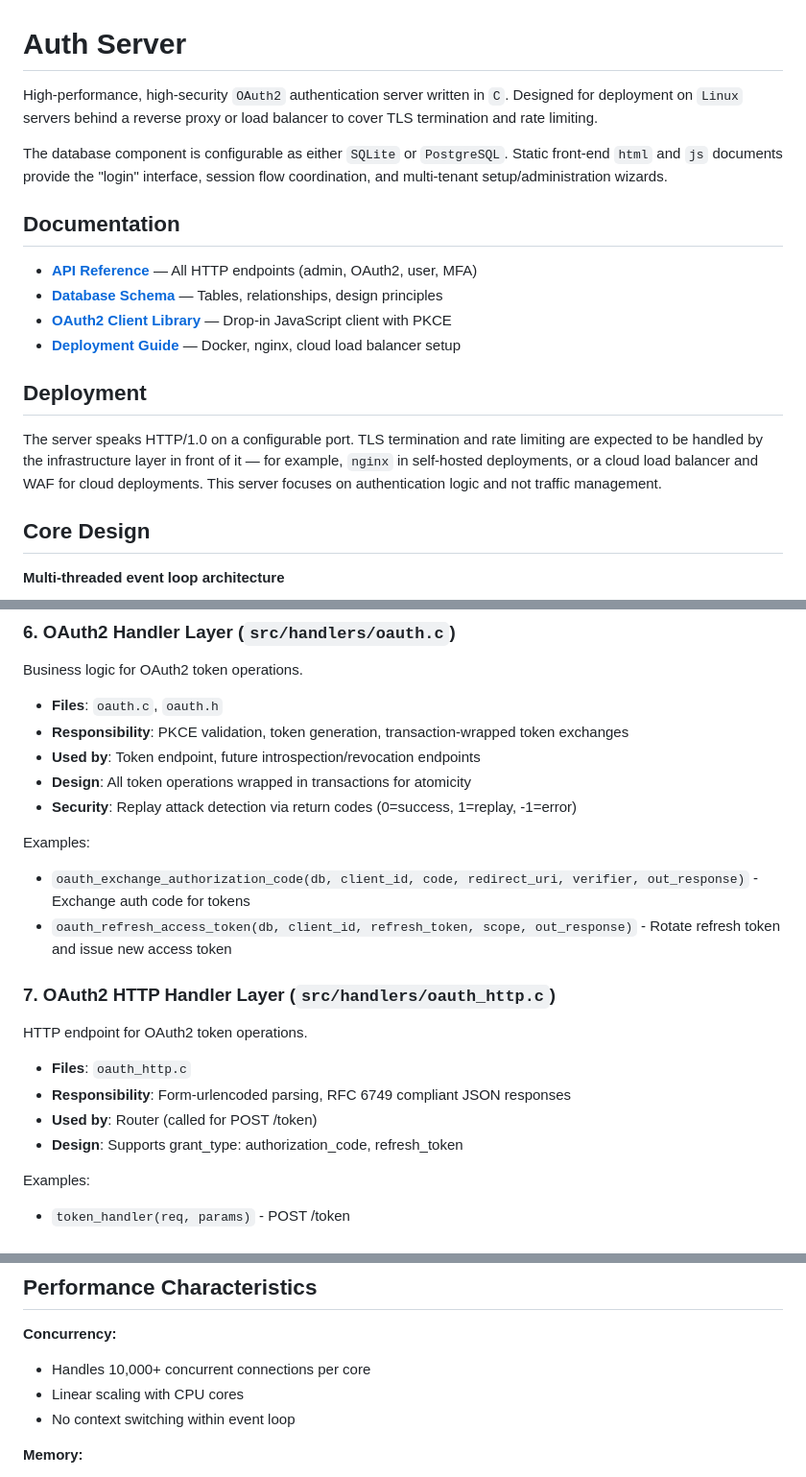
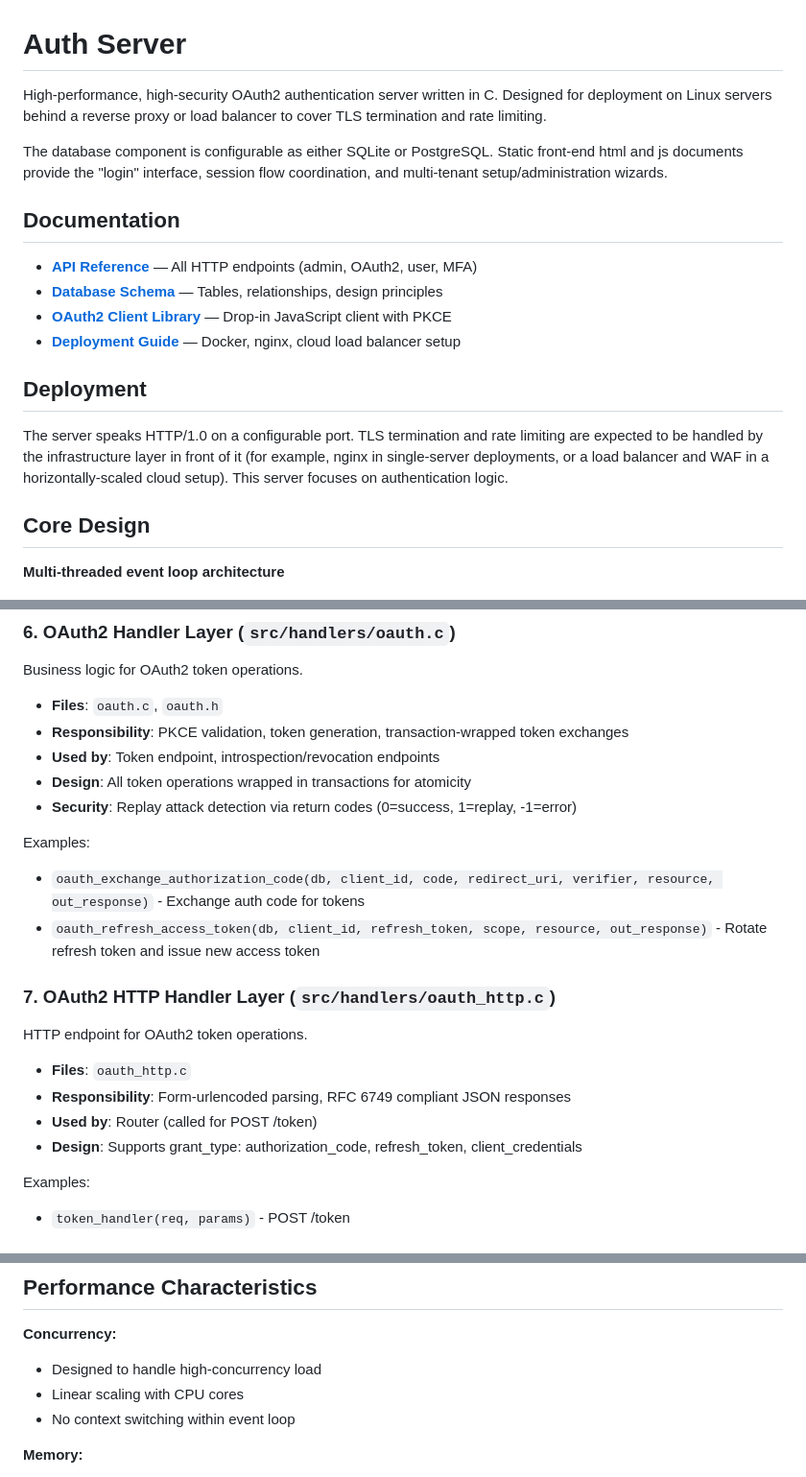
Before and after one commit to tjohncan/auth-server, a Markdown page: README.md, 3 parts joined by grey strips. Shown at 96% size. Rendered like a GitHub page.

Commit message:
drop backticks

```diff
--- a/README.md
+++ b/README.md
@@ -1,12 +1,13 @@
 # Auth Server
 
-High-performance, high-security `OAuth2` authentication server written in `C`.
-Designed for deployment on `Linux` servers behind a reverse proxy or load balancer
+High-performance, high-security OAuth2 authentication server written in C.
+Designed for deployment on Linux servers behind a reverse proxy or load balancer
 to cover TLS termination and rate limiting.
 
-The database component is configurable as either `SQLite` or `PostgreSQL`.
-Static front-end `html` and `js` documents
-provide the "login" interface, session flow coordination, and multi-tenant setup/administration wizards.
+The database component is configurable as either SQLite or PostgreSQL.
+Static front-end html and js documents
+provide the "login" interface, session flow coordination,
+and multi-tenant setup/administration wizards.
 
 ## Documentation
 
@@ -18,8 +19,10 @@ provide the "login" interface, session flow coordination, and multi-tenant setup
 ## Deployment
 
 The server speaks HTTP/1.0 on a configurable port. TLS termination and rate limiting
-are expected to be handled by the infrastructure layer in front of it — for example, `nginx` in self-hosted deployments,
-or a cloud load balancer and WAF for cloud deployments. This server focuses on authentication logic and not traffic management.
+are expected to be handled by the infrastructure layer in front of it
+(for example, nginx in single-server deployments,
+or a load balancer and WAF in a horizontally-scaled cloud setup).
+This server focuses on authentication logic.
 
 ## Core Design
 
@@ -228,13 +231,13 @@ Business logic for OAuth2 token operations.
 
 - **Files**: `oauth.c`, `oauth.h`
 - **Responsibility**: PKCE validation, token generation, transaction-wrapped token exchanges
-- **Used by**: Token endpoint, future introspection/revocation endpoints
+- **Used by**: Token endpoint, introspection/revocation endpoints
 - **Design**: All token operations wrapped in transactions for atomicity
 - **Security**: Replay attack detection via return codes (0=success, 1=replay, -1=error)
 
 Examples:
-- `oauth_exchange_authorization_code(db, client_id, code, redirect_uri, verifier, out_response)` - Exchange auth code for tokens
-- `oauth_refresh_access_token(db, client_id, refresh_token, scope, out_response)` - Rotate refresh token and issue new access token
+- `oauth_exchange_authorization_code(db, client_id, code, redirect_uri, verifier, resource, out_response)` - Exchange auth code for tokens
+- `oauth_refresh_access_token(db, client_id, refresh_token, scope, resource, out_response)` - Rotate refresh token and issue new access token
 
 ### 7. OAuth2 HTTP Handler Layer (`src/handlers/oauth_http.c`)
 HTTP endpoint for OAuth2 token operations.
@@ -242,7 +245,7 @@ HTTP endpoint for OAuth2 token operations.
 - **Files**: `oauth_http.c`
 - **Responsibility**: Form-urlencoded parsing, RFC 6749 compliant JSON responses
 - **Used by**: Router (called for POST /token)
-- **Design**: Supports grant_type: authorization_code, refresh_token
+- **Design**: Supports grant_type: authorization_code, refresh_token, client_credentials
 
 Examples:
 - `token_handler(req, params)` - POST /token
@@ -446,7 +449,7 @@ vendor/
 ## Performance Characteristics
 
 **Concurrency:**
-- Handles 10,000+ concurrent connections per core
+- Designed to handle high-concurrency load
 - Linear scaling with CPU cores
 - No context switching within event loop
 
```
